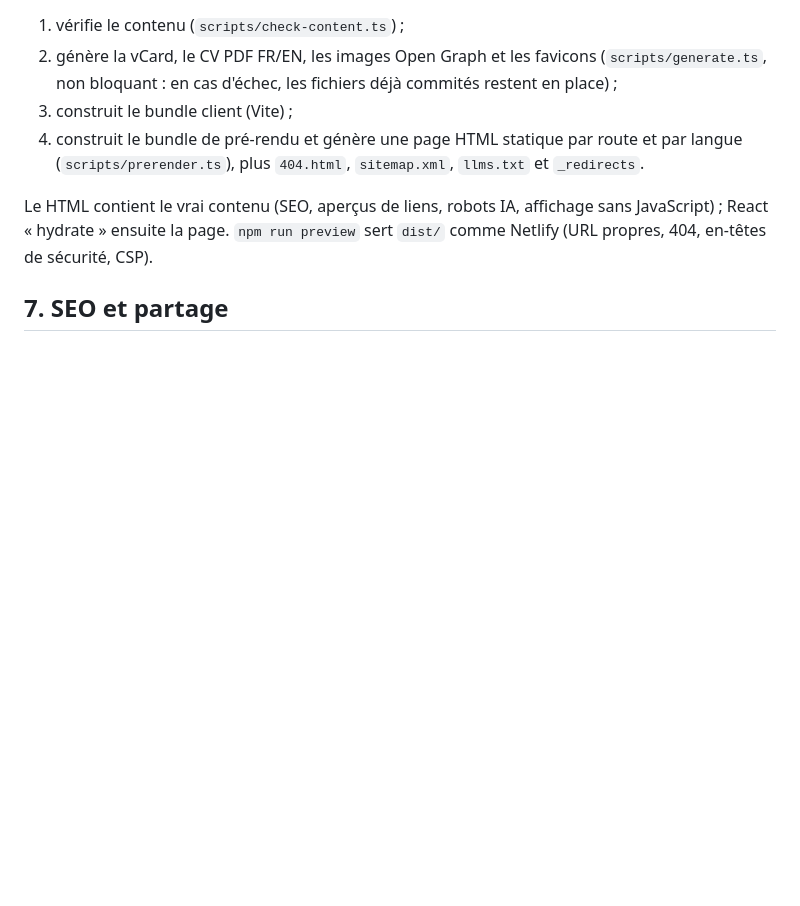
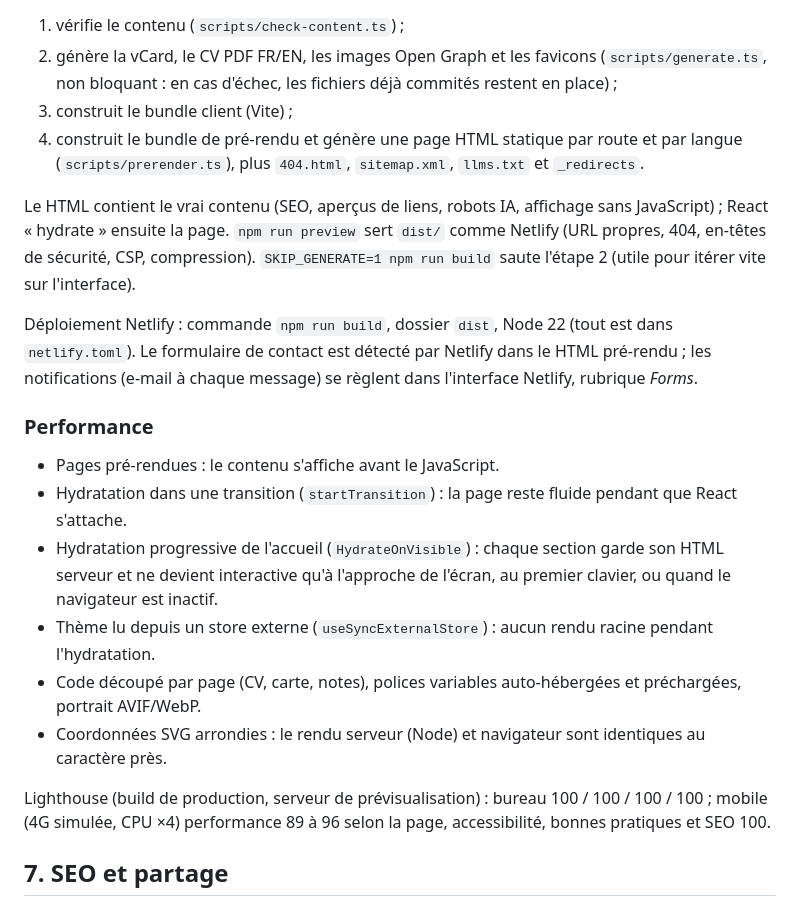
Before and after one commit to safisaf5/curriculum, a Markdown page: docs/ARCHITECTURE.md, the part around the change. GitHub-like rendering; blank space fills up the shorter version.

Commit message:
Document performance architecture, Netlify deploy settings and SKIP_GENERATE
Co-Authored-By: Claude Opus 5.5 <noreply@anthropic.com>
Claude-Session: https://claude.ai/code/session_01PAU9Zdr3SG9exAMMGqaxAp

```diff
--- a/docs/ARCHITECTURE.md
+++ b/docs/ARCHITECTURE.md
@@ -91,7 +91,25 @@ CV PDF, vCard, JSON-LD, sitemap, llms.txt, images Open Graph.
 4. construit le bundle de pré-rendu et génère une page HTML statique par route et par langue (`scripts/prerender.ts`), plus `404.html`, `sitemap.xml`, `llms.txt` et `_redirects`.
 
 Le HTML contient le vrai contenu (SEO, aperçus de liens, robots IA, affichage sans JavaScript) ; React « hydrate » ensuite la page.
-`npm run preview` sert `dist/` comme Netlify (URL propres, 404, en-têtes de sécurité, CSP).
+`npm run preview` sert `dist/` comme Netlify (URL propres, 404, en-têtes de sécurité, CSP, compression).
+`SKIP_GENERATE=1 npm run build` saute l'étape 2 (utile pour itérer vite sur l'interface).
+
+Déploiement Netlify : commande `npm run build`, dossier `dist`, Node 22 (tout est dans `netlify.toml`).
+Le formulaire de contact est détecté par Netlify dans le HTML pré-rendu ; les notifications
+(e-mail à chaque message) se règlent dans l'interface Netlify, rubrique *Forms*.
+
+### Performance
+
+- Pages pré-rendues : le contenu s'affiche avant le JavaScript.
+- Hydratation dans une transition (`startTransition`) : la page reste fluide pendant que React s'attache.
+- Hydratation progressive de l'accueil (`HydrateOnVisible`) : chaque section garde son HTML serveur et
+  ne devient interactive qu'à l'approche de l'écran, au premier clavier, ou quand le navigateur est inactif.
+- Thème lu depuis un store externe (`useSyncExternalStore`) : aucun rendu racine pendant l'hydratation.
+- Code découpé par page (CV, carte, notes), polices variables auto-hébergées et préchargées, portrait AVIF/WebP.
+- Coordonnées SVG arrondies : le rendu serveur (Node) et navigateur sont identiques au caractère près.
+
+Lighthouse (build de production, serveur de prévisualisation) : bureau 100 / 100 / 100 / 100 ;
+mobile (4G simulée, CPU ×4) performance 89 à 96 selon la page, accessibilité, bonnes pratiques et SEO 100.
 
 ## 7. SEO et partage
 
```
